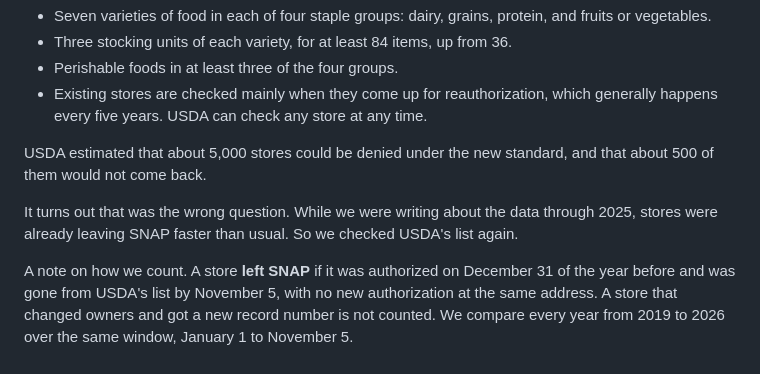
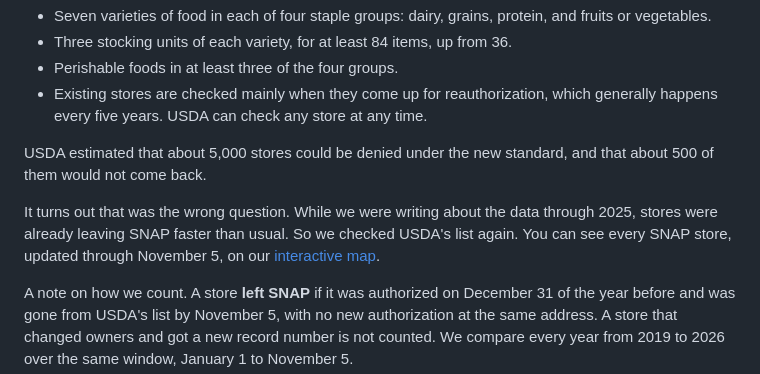
Before and after one commit to Data4ThePeople/SNAP_Locations, a Markdown page: posts/snap-stores-leaving-2026/POST.md, the part around the change. Drawn GitHub-style.

Commit message:
snap-stores-leaving-2026: edit 13, link the interactive map
Co-Authored-By: Claude Opus 5.5 <noreply@anthropic.com>

```diff
--- a/posts/snap-stores-leaving-2026/POST.md
+++ b/posts/snap-stores-leaving-2026/POST.md
@@ -29,7 +29,7 @@ The rule took effect on November 4. Here is what it requires:
 
 USDA estimated that about 5,000 stores could be denied under the new standard, and that about 500 of them would not come back.
 
-It turns out that was the wrong question. While we were writing about the data through 2025, stores were already leaving SNAP faster than usual. So we checked USDA's list again.
+It turns out that was the wrong question. While we were writing about the data through 2025, stores were already leaving SNAP faster than usual. So we checked USDA's list again. You can see every SNAP store, updated through November 5, on our [interactive map](https://data4thepeople.github.io/SNAP_Locations/dist/snap-map.html).
 
 A note on how we count. A store **left SNAP** if it was authorized on December 31 of the year before and was gone from USDA's list by November 5, with no new authorization at the same address. A store that changed owners and got a new record number is not counted. We compare every year from 2019 to 2026 over the same window, January 1 to November 5.
 
```
Also changed, not shown: STATUS.md (+1 -0 lines).
